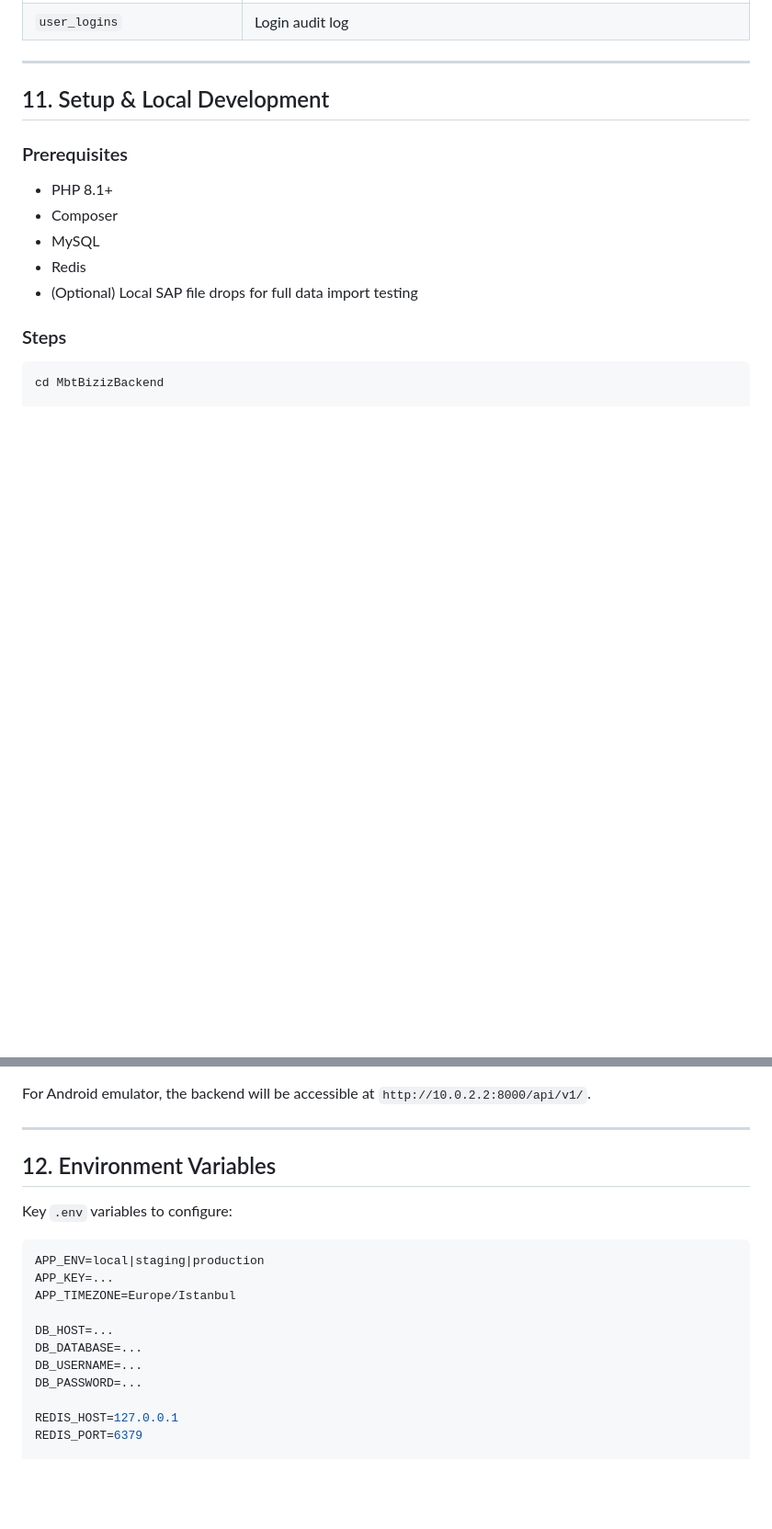
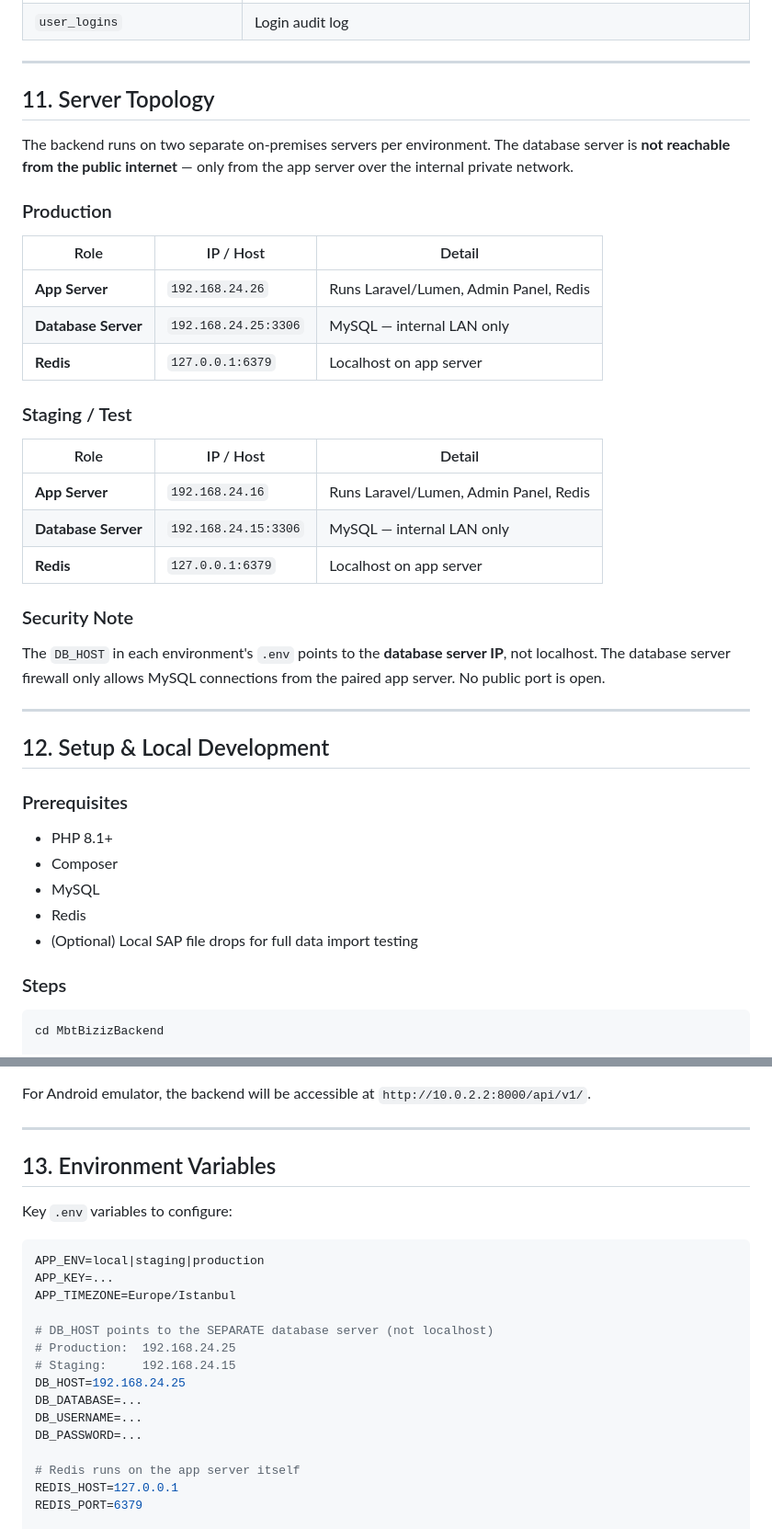
Before and after one commit to nerminator/MbtApp, a Markdown page: MbtBizizBackend/README.md, 2 parts joined by grey strips. Shown at 92% size. Drawn GitHub-style; blank space fills up the shorter version.

```diff
--- a/MbtBizizBackend/README.md
+++ b/MbtBizizBackend/README.md
@@ -361,7 +362,33 @@ Key tables (from migration history):
 
 ---
 
-## 11. Setup & Local Development
+## 11. Server Topology
+
+The backend runs on two separate on-premises servers per environment. The database server is **not reachable from the public internet** — only from the app server over the internal private network.
+
+### Production
+
+| Role | IP / Host | Detail |
+|---|---|---|
+| **App Server** | `192.168.24.26` | Runs Laravel/Lumen, Admin Panel, Redis |
+| **Database Server** | `192.168.24.25:3306` | MySQL — internal LAN only |
+| **Redis** | `127.0.0.1:6379` | Localhost on app server |
+
+### Staging / Test
+
+| Role | IP / Host | Detail |
+|---|---|---|
+| **App Server** | `192.168.24.16` | Runs Laravel/Lumen, Admin Panel, Redis |
+| **Database Server** | `192.168.24.15:3306` | MySQL — internal LAN only |
+| **Redis** | `127.0.0.1:6379` | Localhost on app server |
+
+### Security Note
+
+The `DB_HOST` in each environment's `.env` points to the **database server IP**, not localhost. The database server firewall only allows MySQL connections from the paired app server. No public port is open.
+
+---
+
+## 12. Setup & Local Development
 
 ### Prerequisites
 
@@ -396,7 +423,7 @@ For Android emulator, the backend will be accessible at `http://10.0.2.2:8000/ap
 
 ---
 
-## 12. Environment Variables
+## 13. Environment Variables
 
 Key `.env` variables to configure:
 
@@ -405,11 +432,15 @@ APP_ENV=local|staging|production
 APP_KEY=...
 APP_TIMEZONE=Europe/Istanbul
 
-DB_HOST=...
+# DB_HOST points to the SEPARATE database server (not localhost)
+# Production:  192.168.24.25
+# Staging:     192.168.24.15
+DB_HOST=192.168.24.25
 DB_DATABASE=...
 DB_USERNAME=...
 DB_PASSWORD=...
 
+# Redis runs on the app server itself
 REDIS_HOST=127.0.0.1
 REDIS_PORT=6379
 
```
Also changed, not shown: other parts of MbtBizizBackend/README.md (+3 -2 lines), README.md (+66 -38 lines).
